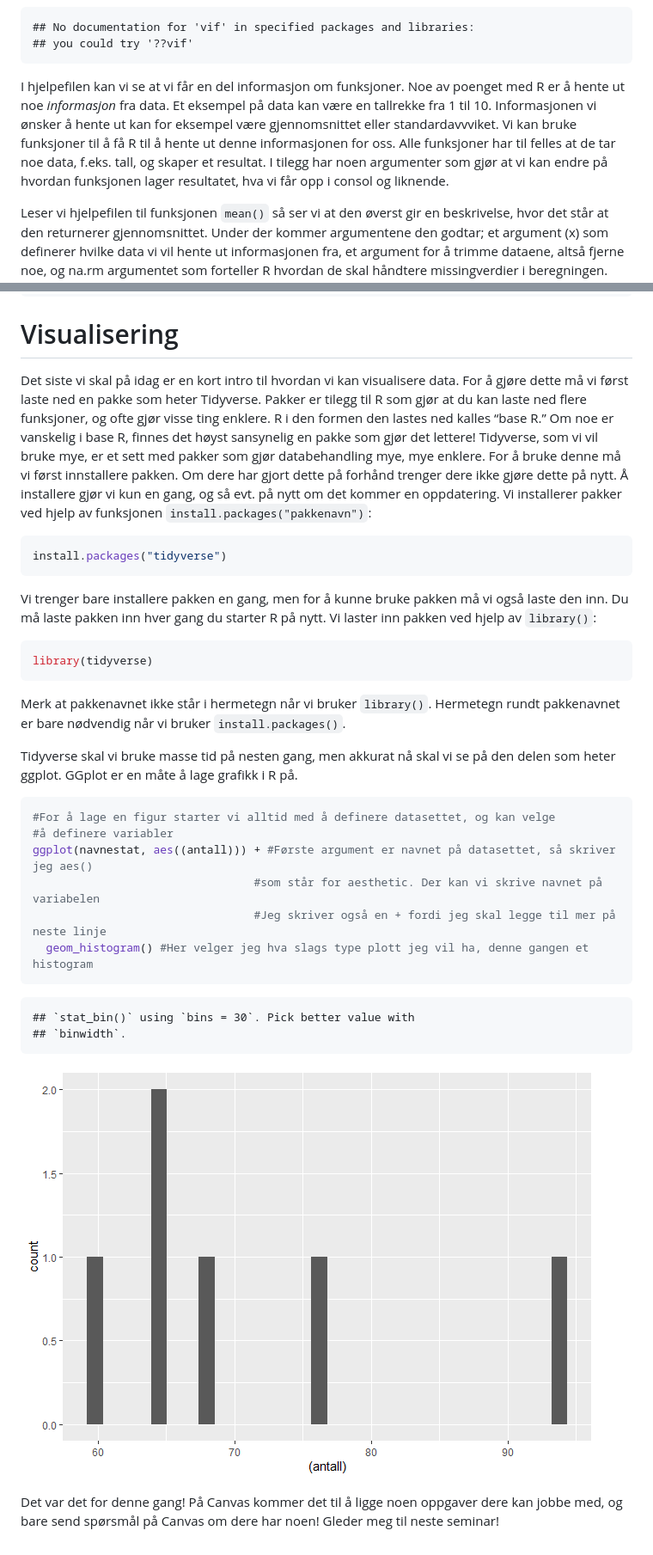
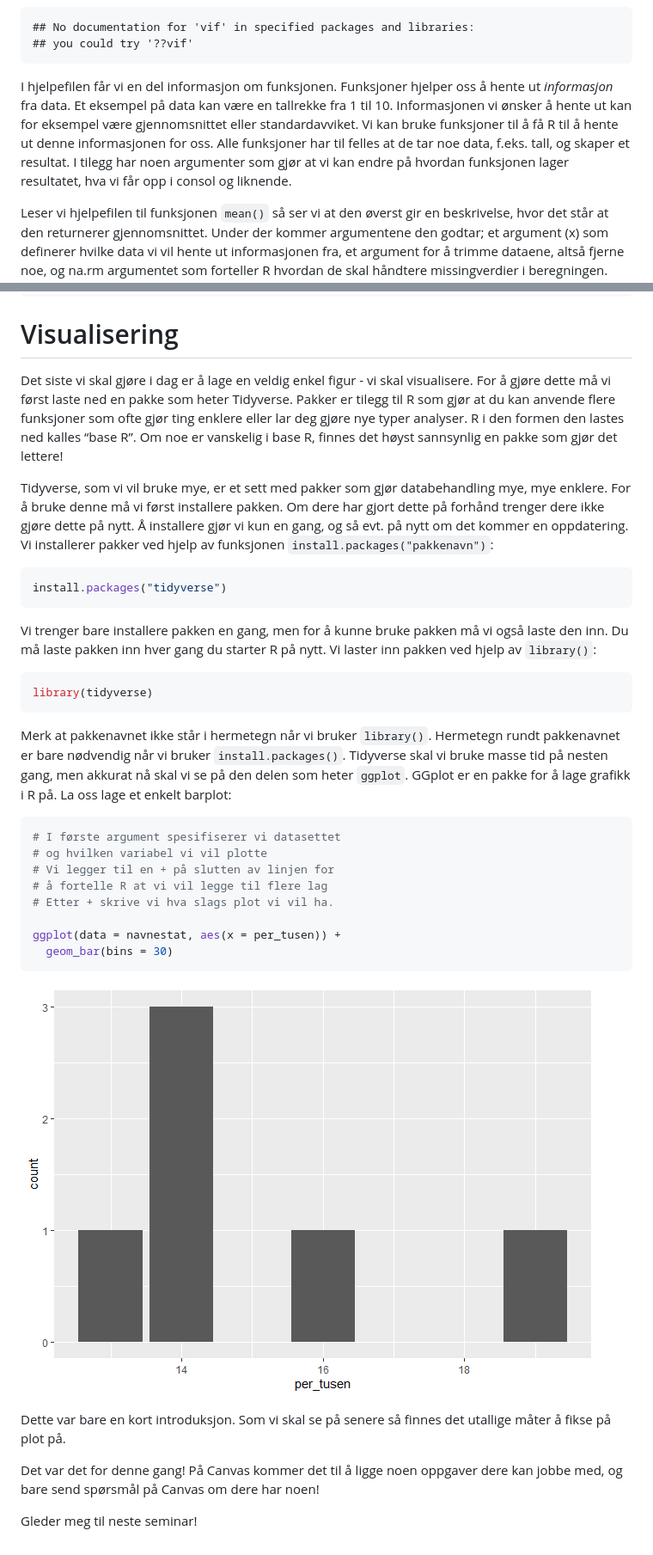
Before and after one commit to liserodland/STV1020, a Markdown page: doc/seminar1.md, 2 parts joined by grey strips. Shown: that part at 86% size. Rendered like a GitHub page; pictures changed too: doc/seminar1_files/figure-gfm/unnamed-chunk-29-1.png.

Commit message:
Laster opp materiell til seminar 1

````diff
--- a/doc/seminar1.md
+++ b/doc/seminar1.md
@@ -121,14 +135,14 @@ spørsmålstegn til og kjøre kode `??vif`.
     ## No documentation for 'vif' in specified packages and libraries:
     ## you could try '??vif'
 
-I hjelpefilen kan vi se at vi får en del informasjon om funksjoner. Noe
-av poenget med R er å hente ut noe *informasjon* fra data. Et eksempel
-på data kan være en tallrekke fra 1 til 10. Informasjonen vi ønsker å
-hente ut kan for eksempel være gjennomsnittet eller standardavvviket. Vi
-kan bruke funksjoner til å få R til å hente ut denne informasjonen for
-oss. Alle funksjoner har til felles at de tar noe data, f.eks. tall, og
-skaper et resultat. I tilegg har noen argumenter som gjør at vi kan
-endre på hvordan funksjonen lager resultatet, hva vi får opp i consol og
+I hjelpefilen får vi en del informasjon om funksjonen. Funksjoner
+hjelper oss å hente ut *informasjon* fra data. Et eksempel på data kan
+være en tallrekke fra 1 til 10. Informasjonen vi ønsker å hente ut kan
+for eksempel være gjennomsnittet eller standardavviket. Vi kan bruke
+funksjoner til å få R til å hente ut denne informasjonen for oss. Alle
+funksjoner har til felles at de tar noe data, f.eks. tall, og skaper et
+resultat. I tilegg har noen argumenter som gjør at vi kan endre på
+hvordan funksjonen lager resultatet, hva vi får opp i consol og
 liknende.
 
 Leser vi hjelpefilen til funksjonen `mean()` så ser vi at den øverst gir
@@ -646,18 +676,20 @@ summary(navnestat)
 
 # Visualisering
 
-Det siste vi skal på idag er en kort intro til hvordan vi kan
-visualisere data. For å gjøre dette må vi først laste ned en pakke som
-heter Tidyverse. Pakker er tilegg til R som gjør at du kan laste ned
-flere funksjoner, og ofte gjør visse ting enklere. R i den formen den
-lastes ned kalles “base R.” Om noe er vanskelig i base R, finnes det
-høyst sansynelig en pakke som gjør det lettere! Tidyverse, som vi vil
-bruke mye, er et sett med pakker som gjør databehandling mye, mye
-enklere. For å bruke denne må vi først innstallere pakken. Om dere har
-gjort dette på forhånd trenger dere ikke gjøre dette på nytt. Å
-installere gjør vi kun en gang, og så evt. på nytt om det kommer en
-oppdatering. Vi installerer pakker ved hjelp av funksjonen
-`install.packages("pakkenavn")`:
+Det siste vi skal gjøre i dag er å lage en veldig enkel figur - vi skal
+visualisere. For å gjøre dette må vi først laste ned en pakke som heter
+Tidyverse. Pakker er tilegg til R som gjør at du kan anvende flere
+funksjoner som ofte gjør ting enklere eller lar deg gjøre nye typer
+analyser. R i den formen den lastes ned kalles “base R”. Om noe er
+vanskelig i base R, finnes det høyst sannsynlig en pakke som gjør det
+lettere!
+
+Tidyverse, som vi vil bruke mye, er et sett med pakker som gjør
+databehandling mye, mye enklere. For å bruke denne må vi først
+installere pakken. Om dere har gjort dette på forhånd trenger dere ikke
+gjøre dette på nytt. Å installere gjør vi kun en gang, og så evt. på
+nytt om det kommer en oppdatering. Vi installerer pakker ved hjelp av
+funksjonen `install.packages("pakkenavn")`:
 
 ``` r
 install.packages("tidyverse")
@@ -673,26 +705,28 @@ library(tidyverse)
 
 Merk at pakkenavnet ikke står i hermetegn når vi bruker `library()`.
 Hermetegn rundt pakkenavnet er bare nødvendig når vi bruker
-`install.packages()`.
-
-Tidyverse skal vi bruke masse tid på nesten gang, men akkurat nå skal vi
-se på den delen som heter ggplot. GGplot er en måte å lage grafikk i R
-på.
+`install.packages()`. Tidyverse skal vi bruke masse tid på nesten gang,
+men akkurat nå skal vi se på den delen som heter `ggplot`. GGplot er en
+pakke for å lage grafikk i R på. La oss lage et enkelt barplot:
 
 ``` r
-#For å lage en figur starter vi alltid med å definere datasettet, og kan velge
-#å definere variabler
-ggplot(navnestat, aes((antall))) + #Første argument er navnet på datasettet, så skriver jeg aes()
-                                 #som står for aesthetic. Der kan vi skrive navnet på variabelen
-                                 #Jeg skriver også en + fordi jeg skal legge til mer på neste linje
-  geom_histogram() #Her velger jeg hva slags type plott jeg vil ha, denne gangen et histogram
+# I første argument spesifiserer vi datasettet
+# og hvilken variabel vi vil plotte
+# Vi legger til en + på slutten av linjen for
+# å fortelle R at vi vil legge til flere lag
+# Etter + skrive vi hva slags plot vi vil ha.
+
+ggplot(data = navnestat, aes(x = per_tusen)) +
+  geom_bar(bins = 30)
 ```
-
-    ## `stat_bin()` using `bins = 30`. Pick better value with
-    ## `binwidth`.
 
 ![](seminar1_files/figure-gfm/unnamed-chunk-29-1.png)<!-- -->
 
+Dette var bare en kort introduksjon. Som vi skal se på senere så finnes
+det utallige måter å fikse på plot på.
+
 Det var det for denne gang! På Canvas kommer det til å ligge noen
 oppgaver dere kan jobbe med, og bare send spørsmål på Canvas om dere har
-noen! Gleder meg til neste seminar!
+noen!
+
+Gleder meg til neste seminar!
````
Also changed, not shown: other parts of doc/seminar1.md (+151 -121 lines), 5 other files.
